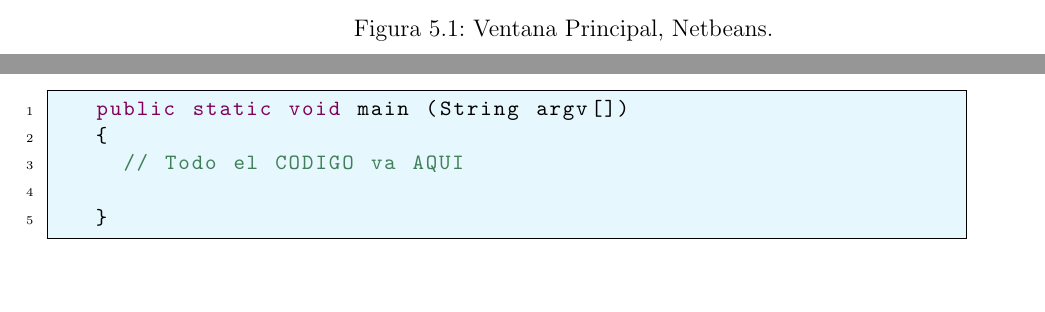
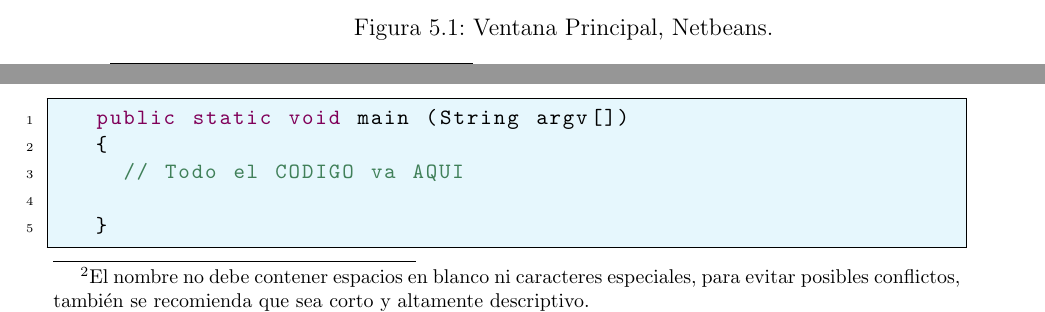
Before and after one commit to adrfarod/Lenguaje2013II, a LaTeX book (InvestigacionLenguajes.tex): two parts of pages 15 and 16 of 19, joined at a grey line, cut so that both start at the same text, the shorter picture padded with empty space. The pictures show the PDF file InvestigacionLenguajes.pdf that the author committed with the source.

Commit message:
Notas de pie de pagina
Agregue unas cuantas notas de pie de pagina para hacer aclaraciones en
el documento, mejor comprencion

```diff
--- a/InvestigacionLenguajes.tex
+++ b/InvestigacionLenguajes.tex
@@ -306,7 +306,7 @@ En la ventana que se despliega a continuación (fig. \ref{hw01}) en el área de
 			\label{hw01}
 	\end{figure}
 
-En la nueva ventana(fig. \ref{hw02}), en el recuadro de Nombre del Proyecto, escribimos un nombre, luego hacemos clic en siguiente.
+En la nueva ventana(fig. \ref{hw02}), en el recuadro de Nombre del Proyecto, escribimos un nombre\footnote{El nombre no debe contener espacios en blanco ni caracteres especiales, para evitar posibles conflictos, también se recomienda que sea corto y altamente descriptivo.}, luego hacemos clic en siguiente.
 
 	\begin{figure}[h]
 		\centering
```
Also changed, not shown: InvestigacionLenguajes.pdf, InvestigacionLenguajes.tex (2 more changed lines).
